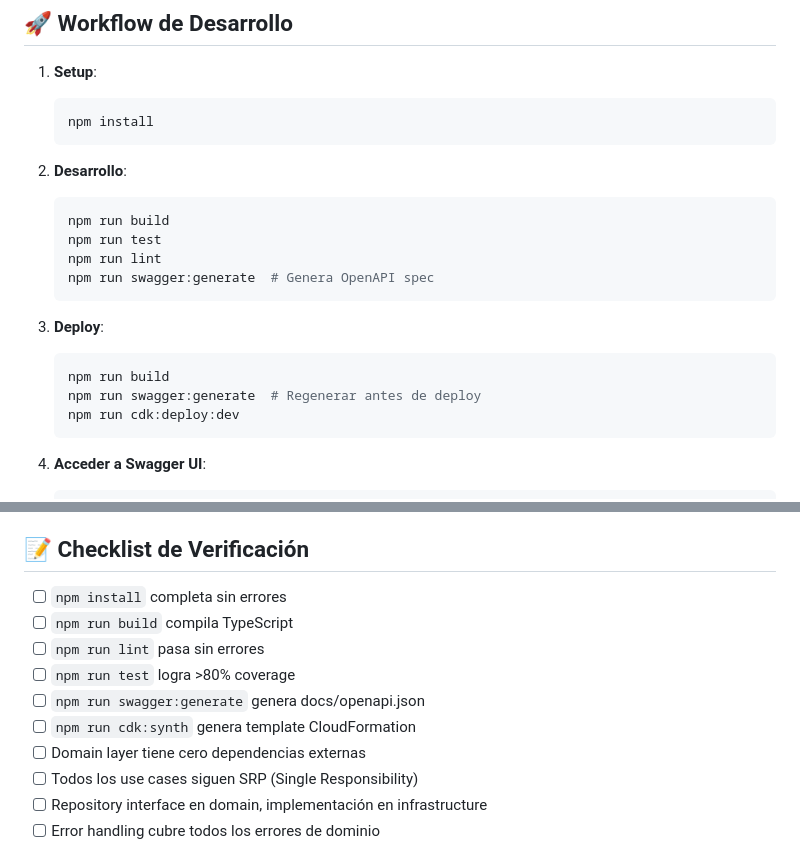
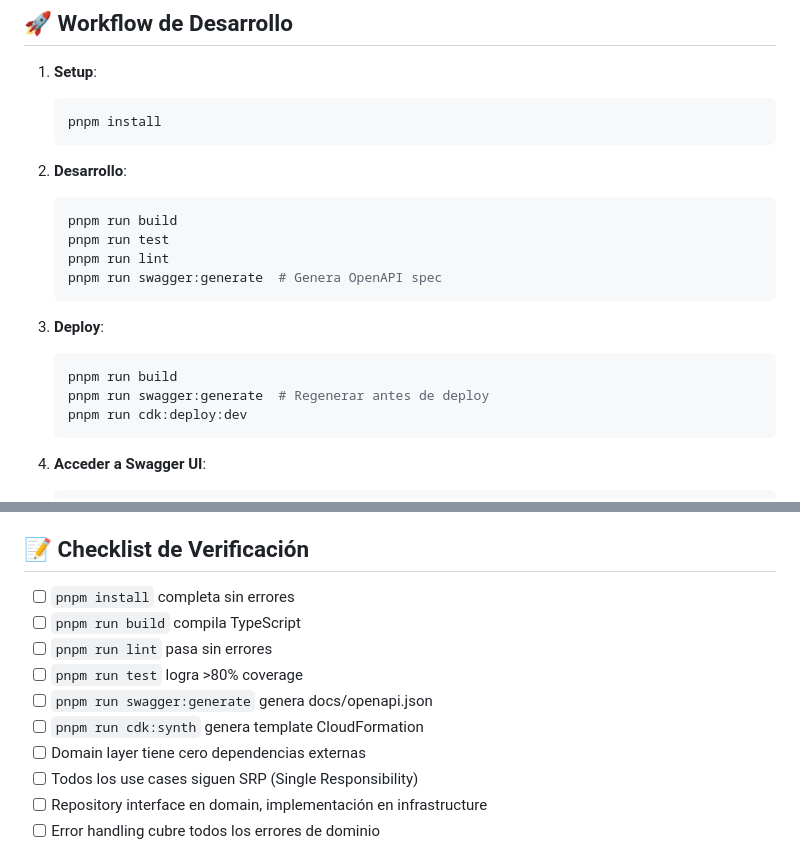
Before and after one commit to joseyzambranov/user-service, a Markdown page: PLAN.md, 2 parts joined by grey strips. GitHub-like rendering.

Commit message:
Update documentation: npm to pnpm and add SAM CLI info
PLAN.md changes:
- Update all npm commands to pnpm in workflow section
- Update checklist verification commands to use pnpm
- Add SAM CLI workflow documentation

README.md changes:
- Add AWS SAM CLI to prerequisites
- Add "Testing Local con SAM" section with usage examples
- Add AWS SAM CLI to technologies list
- Add sam:build, sam:local:api, sam:local:invoke to scripts table

Maintains consistency with pnpm package manager choice and documents
SAM CLI integration for local Lambda testing.

🤖 Generated with [Claude Code](https://claude.com/claude-code)

Co-Authored-By: Claude Sonnet 4.5 <noreply@anthropic.com>

````diff
--- a/PLAN.md
+++ b/PLAN.md
@@ -416,22 +416,22 @@ export const handler = async (event) => {
 
 1. **Setup**:
    ```bash
-   npm install
+   pnpm install
    ```
 
 2. **Desarrollo**:
    ```bash
-   npm run build
-   npm run test
-   npm run lint
-   npm run swagger:generate  # Genera OpenAPI spec
+   pnpm run build
+   pnpm run test
+   pnpm run lint
+   pnpm run swagger:generate  # Genera OpenAPI spec
    ```
 
 3. **Deploy**:
    ```bash
-   npm run build
-   npm run swagger:generate  # Regenerar antes de deploy
-   npm run cdk:deploy:dev
+   pnpm run build
+   pnpm run swagger:generate  # Regenerar antes de deploy
+   pnpm run cdk:deploy:dev
    ```
 
 4. **Acceder a Swagger UI**:
@@ -479,12 +479,12 @@ export const handler = async (event) => {
 
 ## 📝 Checklist de Verificación
 
-- [ ] `npm install` completa sin errores
-- [ ] `npm run build` compila TypeScript
-- [ ] `npm run lint` pasa sin errores
-- [ ] `npm run test` logra >80% coverage
-- [ ] `npm run swagger:generate` genera docs/openapi.json
-- [ ] `npm run cdk:synth` genera template CloudFormation
+- [ ] `pnpm install` completa sin errores
+- [ ] `pnpm run build` compila TypeScript
+- [ ] `pnpm run lint` pasa sin errores
+- [ ] `pnpm run test` logra >80% coverage
+- [ ] `pnpm run swagger:generate` genera docs/openapi.json
+- [ ] `pnpm run cdk:synth` genera template CloudFormation
 - [ ] Domain layer tiene cero dependencias externas
 - [ ] Todos los use cases siguen SRP (Single Responsibility)
 - [ ] Repository interface en domain, implementación en infrastructure
````
Also changed, not shown: README.md (+20 -0 lines).
